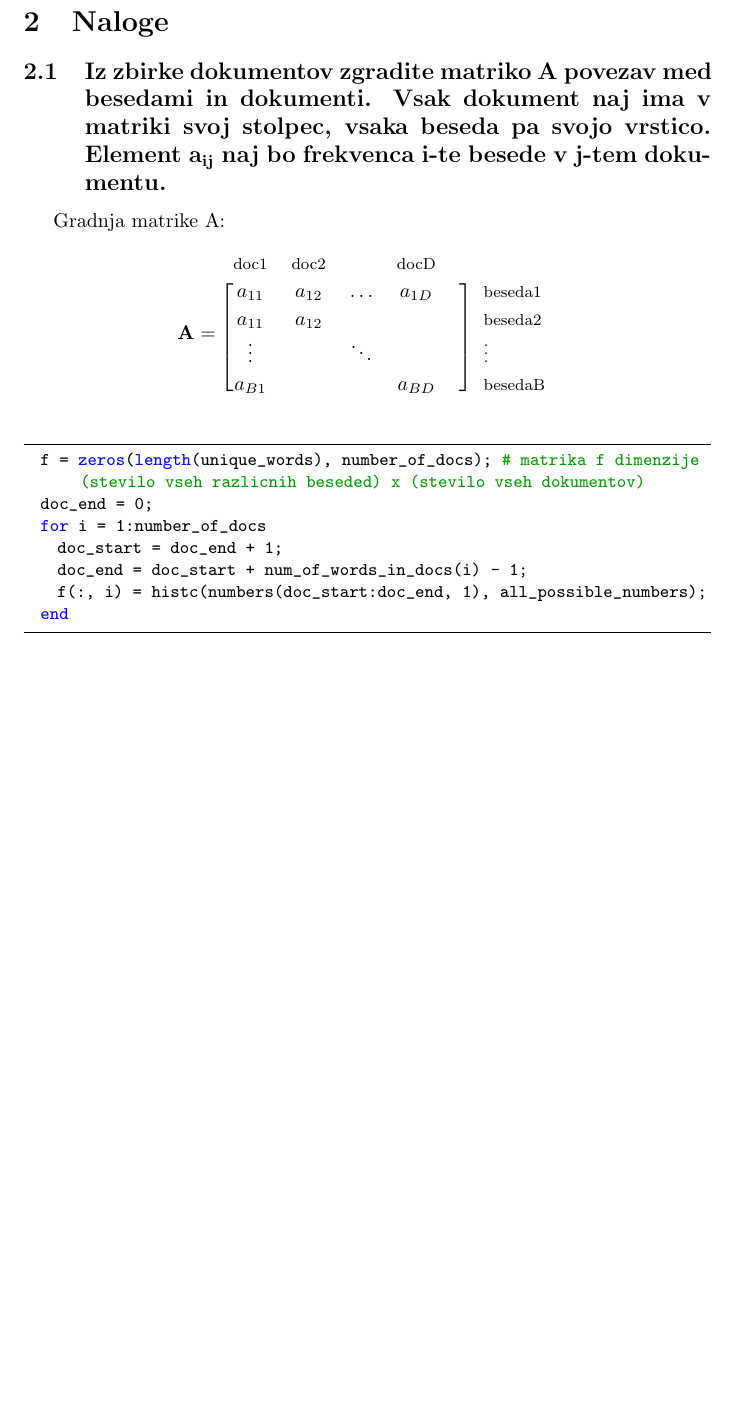
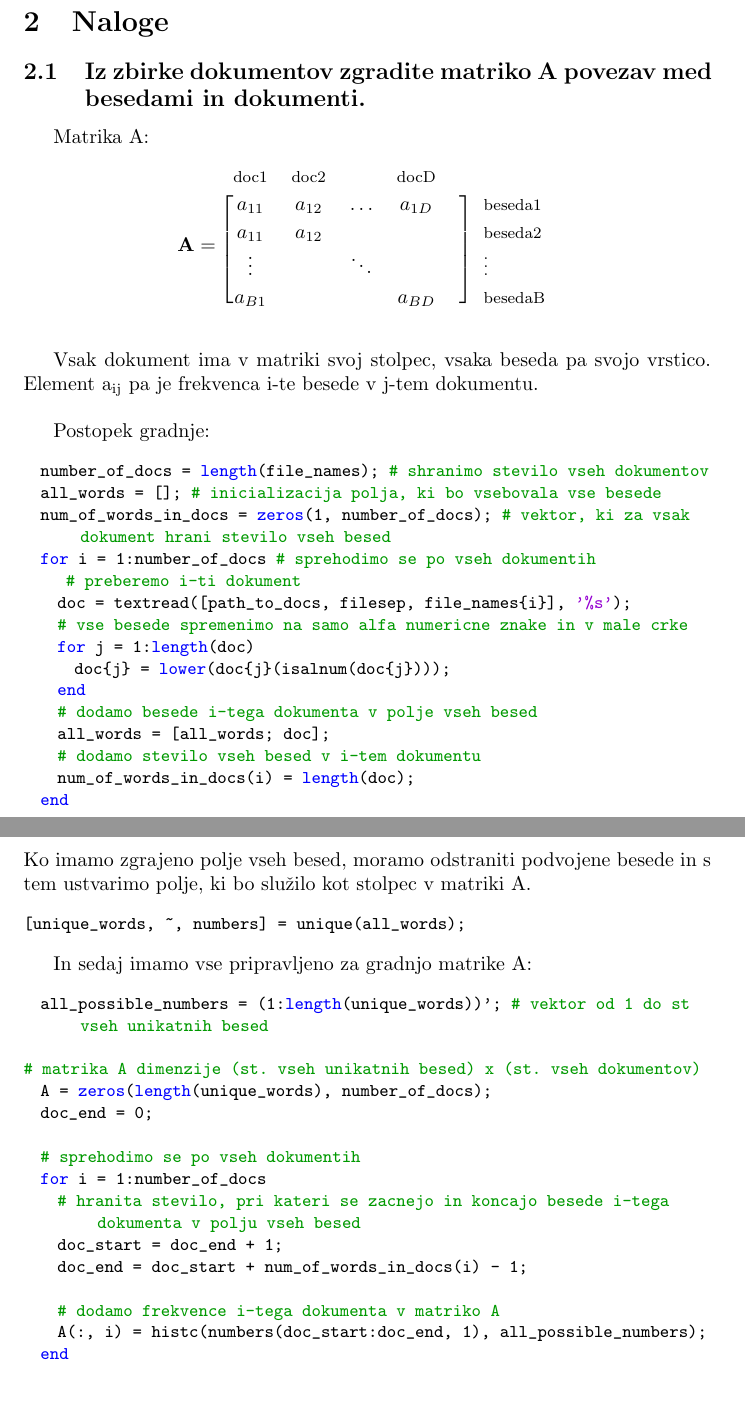
Before and after one commit to AGregorc/Projekt-MM, a LaTeX document (Poročilo.tex): part of page 2 of 2 before the commit and two parts of pages 2 and 3 of 3 after it, the two joined at a grey line, cut so that both start at the same text, the shorter picture padded with empty space. Compiled offline with pdfLaTeX.

Commit message:
Added 1. step (Generating A matrix) in Report

```diff
--- a/Poročilo.tex
+++ b/Poročilo.tex
@@ -19,7 +19,7 @@
 \definecolor{gray}{rgb}{0.5,0.5,0.5}
 \definecolor{mauve}{rgb}{0.58,0,0.82}
 
-\lstset{frame=tb,
+\lstset{
   language=Octave,
   aboveskip=3mm,
   belowskip=3mm,
@@ -81,9 +56,9 @@ Namen projekta je izdelati iskalnik relevantnih dokumentov po ključnih besedah
 Izdelati je potrebno program, ki bo v dani zbirki za dane ključne besede poiskal najbolj relevantne dokumente.
 
 \section{Naloge}
-\subsection{Iz zbirke dokumentov zgradite matriko A povezav med besedami in dokumenti. Vsak dokument naj ima v matriki svoj stolpec, vsaka beseda pa svojo vrstico. Element a\textsubscript{ij} naj bo frekvenca i-te besede v j-tem dokumentu.}
+\subsection{Iz zbirke dokumentov zgradite matriko A povezav med besedami in dokumenti.}
 
-Gradnja matrike A:
+Matrika A:
 \begin{equation*}
   \mathbf{A}=
   \begin{blockarray}{*{5}{c} l}
@@ -99,13 +74,48 @@ Gradnja matrike A:
   \end{blockarray}
 \end{equation*}
 
+ Vsak dokument  ima v matriki svoj stolpec, vsaka beseda pa svojo vrstico. Element a\textsubscript{ij} pa je frekvenca i-te besede v j-tem dokumentu.\\*
+
+Postopek gradnje:
+\begin{lstlisting}
+  number_of_docs = length(file_names);  # shranimo stevilo vseh dokumentov
+  all_words = []; # inicializacija polja, ki bo vsebovala vse besede
+  num_of_words_in_docs = zeros(1, number_of_docs); # vektor, ki za vsak dokument hrani stevilo vseh besed
+  for i = 1:number_of_docs # sprehodimo se po vseh dokumentih
+     # preberemo i-ti dokument
+    doc = textread([path_to_docs, filesep, file_names{i}], '%s');
+    # vse besede spremenimo na samo alfa numericne znake in v male crke
+    for j = 1:length(doc)
+      doc{j} = lower(doc{j}(isalnum(doc{j})));
+    end
+    # dodamo besede i-tega dokumenta v polje vseh besed
+    all_words = [all_words; doc];
+    # dodamo stevilo vseh besed v i-tem dokumentu
+    num_of_words_in_docs(i) = length(doc);
+  end
+
+\end{lstlisting}
+Ko imamo zgrajeno polje vseh besed, moramo odstraniti podvojene besede in s tem ustvarimo polje, ki bo služilo kot stolpec v matriki A.
+\begin{lstlisting}
+[unique_words, ~, numbers] = unique(all_words);
+\end{lstlisting}
+
+In sedaj imamo vse pripravljeno za gradnjo matrike A:
 
 \begin{lstlisting}
-  f = zeros(length(unique_words), number_of_docs); # matrika f dimenzije (stevilo vseh razlicnih beseded) x (stevilo vseh dokumentov)
+  all_possible_numbers = (1:length(unique_words))';   # vektor od 1 do st vseh unikatnih besed
+
+# matrika A dimenzije (st. vseh unikatnih besed) x (st. vseh dokumentov)
+  A = zeros(length(unique_words), number_of_docs);
   doc_end = 0;
+
+  # sprehodimo se po vseh dokumentih
   for i = 1:number_of_docs
+    # hranita stevilo, pri kateri se zacnejo in koncajo besede i-tega dokumenta v polju vseh besed
     doc_start = doc_end + 1;
     doc_end = doc_start + num_of_words_in_docs(i) - 1;
-    f(:, i) = histc(numbers(doc_start:doc_end, 1), all_possible_numbers);
+
+    # dodamo frekvence i-tega dokumenta v matriko A
+    A(:, i) = histc(numbers(doc_start:doc_end, 1), all_possible_numbers);
   end
 \end{lstlisting}
```
Also changed, not shown: Poročilo.pdf (added), Poročilo.tex (35 more changed lines).
